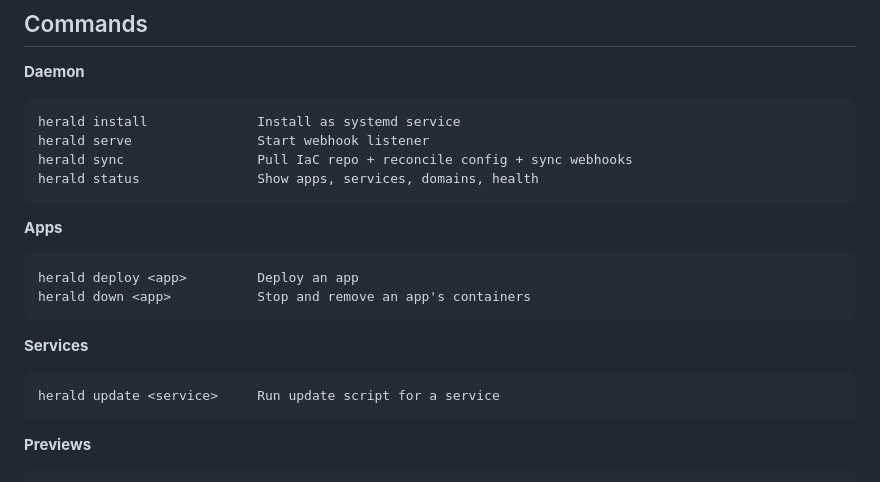
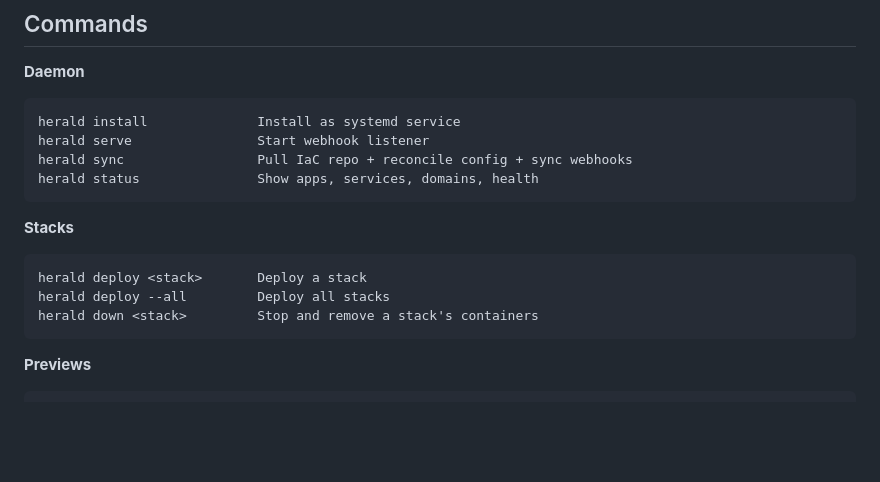
Before and after one commit to nogo/herald, a Markdown page: README.md, the part around one of its changes. Rendered like a GitHub page; blank space fills up the shorter version.

````diff
--- a/README.md
+++ b/README.md
@@ -106,15 +104,11 @@ herald sync                 Pull IaC repo + reconcile config + sync webhooks
 herald status               Show apps, services, domains, health
 ```
 
-**Apps**
+**Stacks**
 ```
-herald deploy <app>         Deploy an app
-herald down <app>           Stop and remove an app's containers
-```
-
-**Services**
-```
-herald update <service>     Run update script for a service
+herald deploy <stack>       Deploy a stack
+herald deploy --all         Deploy all stacks
+herald down <stack>         Stop and remove a stack's containers
 ```
 
 **Previews**
````
Also changed, not shown: other parts of README.md (+13 -20 lines), docs/config.md (+68 -100 lines), .forge/done/wu-38.md (renamed from .forge/wu/wu-38.md).
